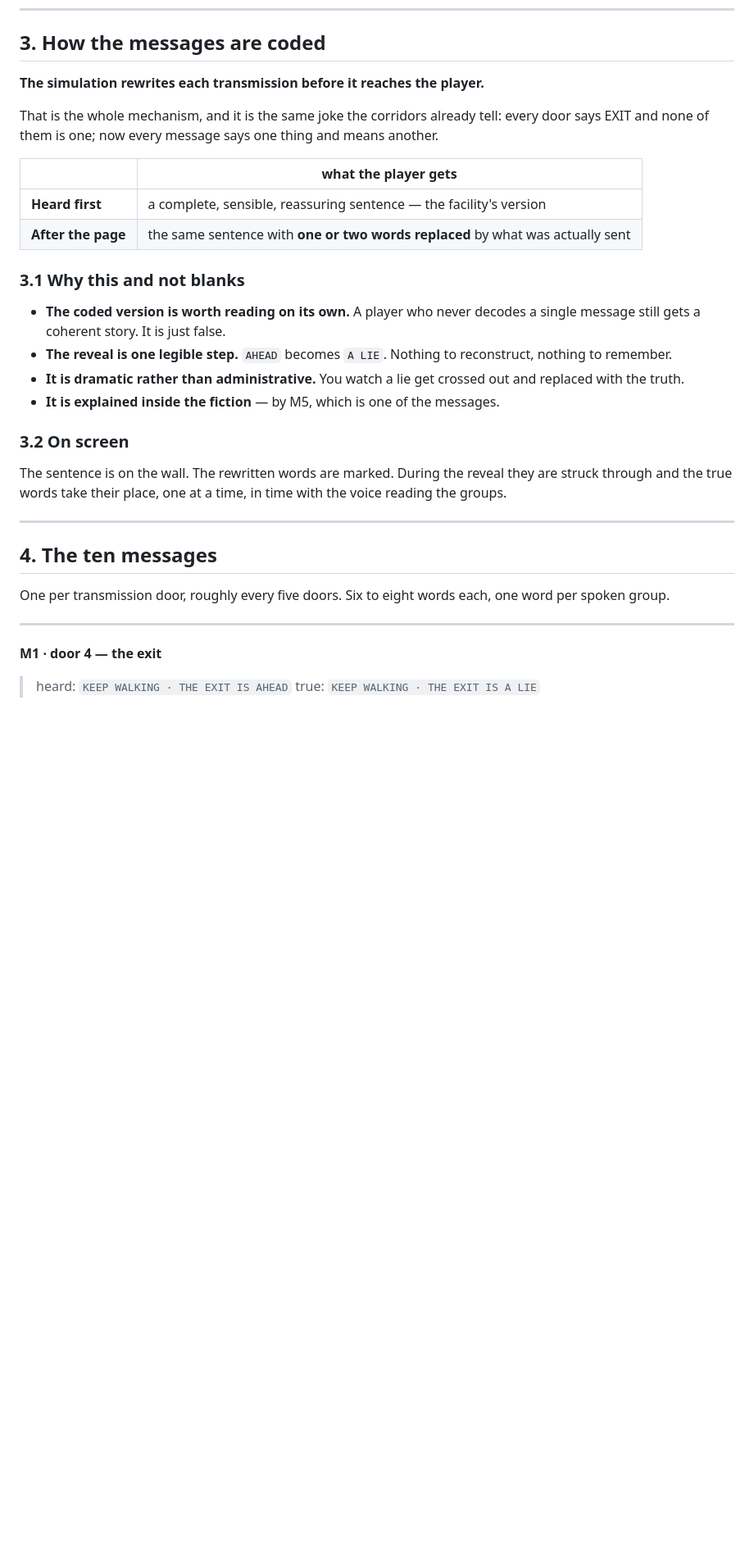
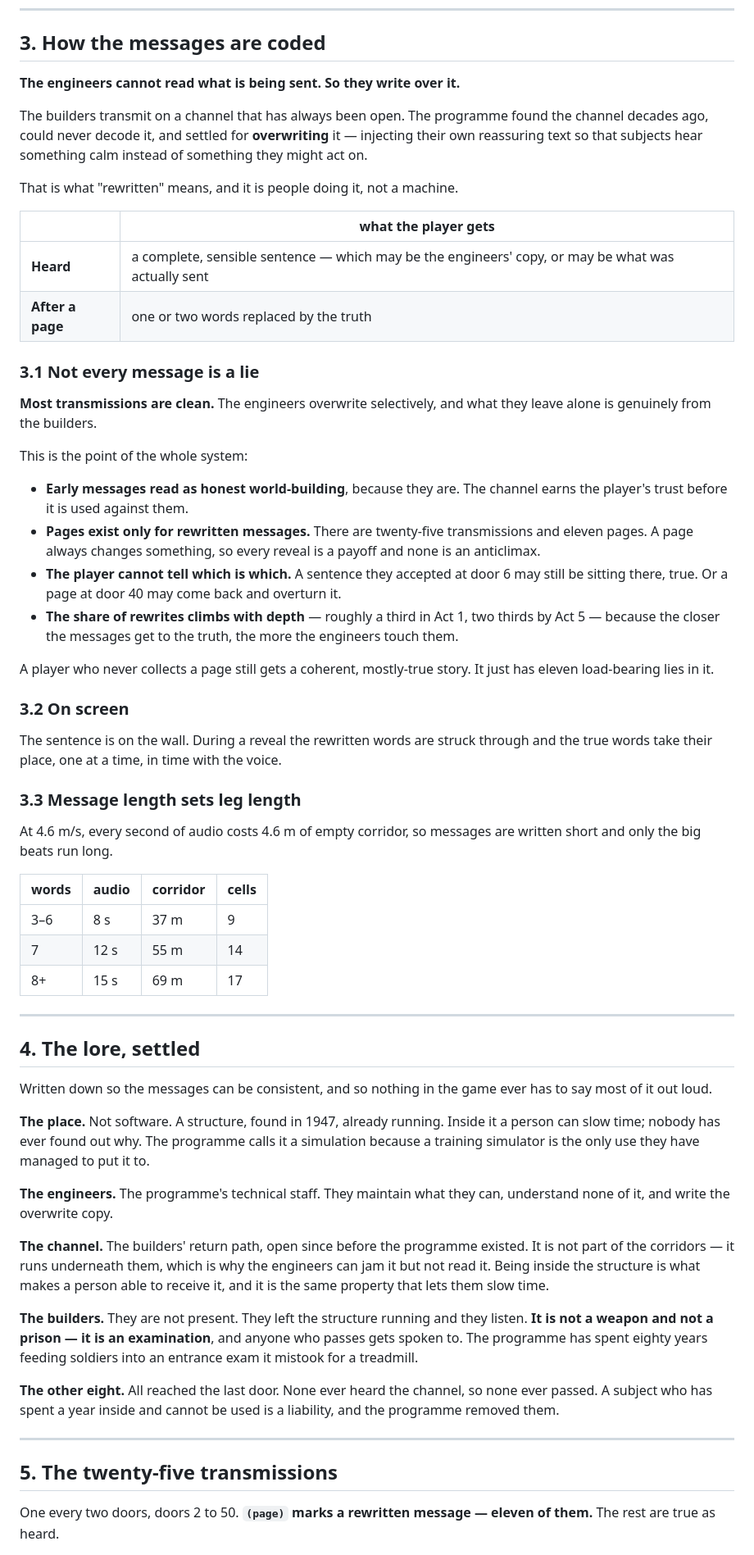
Before and after one commit to onlinestuff4me-sketch/timeshard, a Markdown page: docs/SCRIPT.md, the part around one of its changes. Shown at 82% size. GitHub-like rendering; blank space fills up the shorter version.

```diff
--- a/docs/SCRIPT.md
+++ b/docs/SCRIPT.md
@@ -59,45 +59,93 @@ Act 5 resolves when the player works out the full stop and takes the shot.
 
 ## 3. How the messages are coded
 
-**The simulation rewrites each transmission before it reaches the player.**
+**The engineers cannot read what is being sent. So they write over it.**
 
-That is the whole mechanism, and it is the same joke the corridors already
-tell: every door says EXIT and none of them is one; now every message says one
-thing and means another.
+The builders transmit on a channel that has always been open. The programme
+found the channel decades ago, could never decode it, and settled for
+**overwriting** it — injecting their own reassuring text so that subjects
+hear something calm instead of something they might act on.
+
+That is what "rewritten" means, and it is people doing it, not a machine.
 
 | | what the player gets |
 |---|---|
-| **Heard first** | a complete, sensible, reassuring sentence — the facility's version |
-| **After the page** | the same sentence with **one or two words replaced** by what was actually sent |
+| **Heard** | a complete, sensible sentence — which may be the engineers' copy, or may be what was actually sent |
+| **After a page** | one or two words replaced by the truth |
 
-### 3.1 Why this and not blanks
+### 3.1 Not every message is a lie
 
-- **The coded version is worth reading on its own.** A player who never
-  decodes a single message still gets a coherent story. It is just false.
-- **The reveal is one legible step.** `AHEAD` becomes `A LIE`. Nothing to
-  reconstruct, nothing to remember.
-- **It is dramatic rather than administrative.** You watch a lie get crossed
-  out and replaced with the truth.
-- **It is explained inside the fiction** — by M5, which is one of the
-  messages.
+**Most transmissions are clean.** The engineers overwrite selectively, and
+what they leave alone is genuinely from the builders.
+
+This is the point of the whole system:
+
+- **Early messages read as honest world-building**, because they are. The
+  channel earns the player's trust before it is used against them.
+- **Pages exist only for rewritten messages.** There are twenty-five
+  transmissions and eleven pages. A page always changes something, so every
+  reveal is a payoff and none is an anticlimax.
+- **The player cannot tell which is which.** A sentence they accepted at door
+  6 may still be sitting there, true. Or a page at door 40 may come back and
+  overturn it.
+- **The share of rewrites climbs with depth** — roughly a third in Act 1,
+  two thirds by Act 5 — because the closer the messages get to the truth, the
+  more the engineers touch them.
+
+A player who never collects a page still gets a coherent, mostly-true story.
+It just has eleven load-bearing lies in it.
 
 ### 3.2 On screen
 
-The sentence is on the wall. The rewritten words are marked. During the
-reveal they are struck through and the true words take their place, one at a
-time, in time with the voice reading the groups.
+The sentence is on the wall. During a reveal the rewritten words are struck
+through and the true words take their place, one at a time, in time with the
+voice.
+
+### 3.3 Message length sets leg length
+
+At 4.6 m/s, every second of audio costs 4.6 m of empty corridor, so messages
+are written short and only the big beats run long.
+
+| words | audio | corridor | cells |
+|---|---|---|---|
+| 3–6 | 8 s | 37 m | 9 |
+| 7 | 12 s | 55 m | 14 |
+| 8+ | 15 s | 69 m | 17 |
 
 ---
 
-## 4. The ten messages
+## 4. The lore, settled
 
-One per transmission door, roughly every five doors. Six to eight words each,
-one word per spoken group.
+Written down so the messages can be consistent, and so nothing in the game
+ever has to say most of it out loud.
+
+**The place.** Not software. A structure, found in 1947, already running.
+Inside it a person can slow time; nobody has ever found out why. The
+programme calls it a simulation because a training simulator is the only use
+they have managed to put it to.
+
+**The engineers.** The programme's technical staff. They maintain what they
+can, understand none of it, and write the overwrite copy.
+
+**The channel.** The builders' return path, open since before the programme
+existed. It is not part of the corridors — it runs underneath them, which is
+why the engineers can jam it but not read it. Being inside the structure is
+what makes a person able to receive it, and it is the same property that lets
+them slow time.
+
+**The builders.** They are not present. They left the structure running and
+they listen. **It is not a weapon and not a prison — it is an examination**,
+and anyone who passes gets spoken to. The programme has spent eighty years
+feeding soldiers into an entrance exam it mistook for a treadmill.
+
+**The other eight.** All reached the last door. None ever heard the channel,
+so none ever passed. A subject who has spent a year inside and cannot be
+used is a liability, and the programme removed them.
 
 ---
 
-**M1 · door 4 — the exit**
+## 5. The twenty-five transmissions
 
-> heard: `KEEP WALKING · THE EXIT IS AHEAD`
-> true: `KEEP WALKING · THE EXIT IS A LIE`
+One every two doors, doors 2 to 50. **`(page)` marks a rewritten message —
+eleven of them.** The rest are true as heard.
 
```
Also changed, not shown: other parts of docs/SCRIPT.md (+85 -110 lines), docs/STORY.md (+12 -5 lines).
